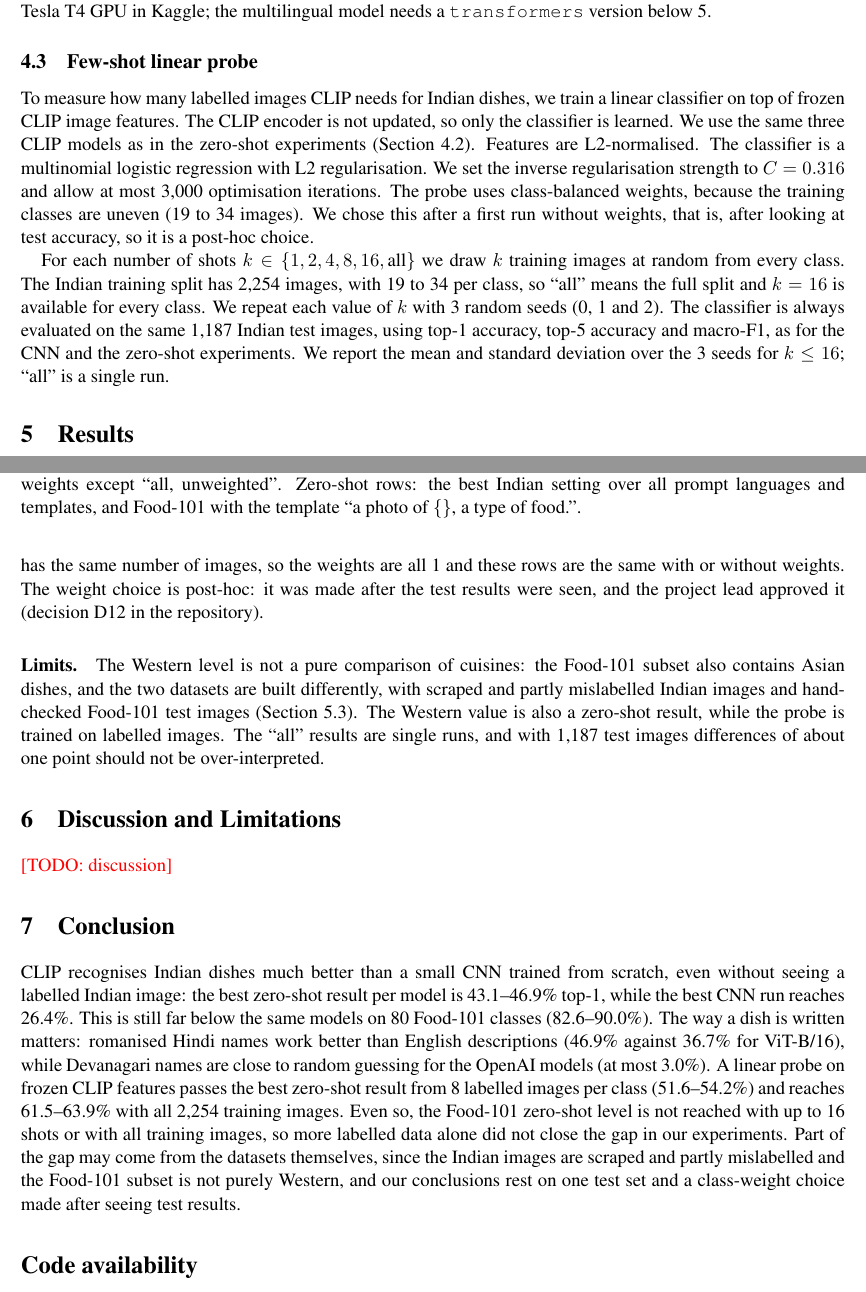
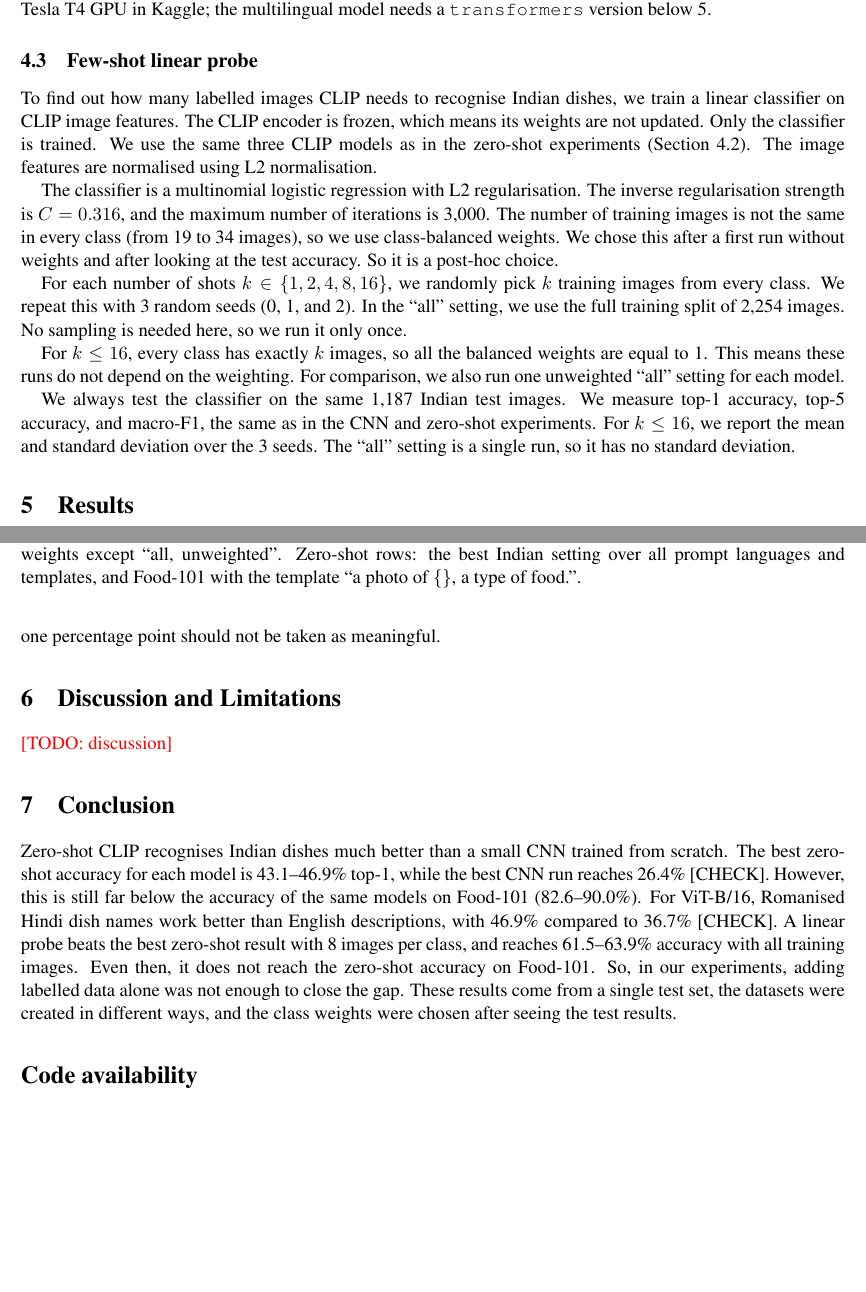
Before and after one commit to manishtiwari2/indian-food-clip, a LaTeX paper (report/main.tex): two parts of pages 5 and 11 of 13, joined at a grey line, cut so that both start at the same text, the shorter picture padded with empty space. Compiled offline with pdfLaTeX.

Commit message:
docs: rewrite few-shot method, results, conclusion and abstract in own words

```diff
--- a/report/main.tex
+++ b/report/main.tex
@@ -236,22 +222,15 @@ metrics as for the CNN (top-1, top-5, macro-F1 and per-class accuracy; Section~\
 classification involves no training and no random sampling, so each setting is run once. All runs used OpenCLIP 2.26.1
 on a Tesla T4 GPU in Kaggle; the multilingual model needs a \texttt{transformers} version below 5.
 \subsection{Few-shot linear probe}  % Owner: WP4
-% DRAFT written with Claude from the code (src/foodclip/fewshot.py, configs/default.yaml). Owner (WP4) must rewrite
-% in own words before submission.
-To measure how many labelled images CLIP needs for Indian dishes, we train a linear classifier on top of frozen CLIP
-image features. The CLIP encoder is not updated, so only the classifier is learned. We use the same three CLIP models
-as in the zero-shot experiments (Section~\ref{sec:zs-method}). Features are L2-normalised. The classifier is a
-multinomial logistic regression with L2 regularisation. We set the inverse regularisation strength to $C=0.316$ and
-allow at most 3{,}000 optimisation iterations. The probe uses class-balanced weights, because the training classes
-are uneven (19 to 34 images). We chose this after a first run without weights, that is, after looking at test
-accuracy, so it is a post-hoc choice.
+To find out how many labelled images CLIP needs to recognise Indian dishes, we train a linear classifier on CLIP image features. The CLIP encoder is frozen, which means its weights are not updated. Only the classifier is trained. We use the same three CLIP models as in the zero-shot experiments (Section~\ref{sec:zs-method}). The image features are normalised using L2 normalisation.
 
-For each number of shots $k \in \{1,2,4,8,16,\text{all}\}$ we draw $k$ training images at random from every class.
-The Indian training split has 2{,}254 images, with 19 to 34 per class, so ``all'' means the full split and $k=16$ is
-available for every class. We repeat each value of $k$ with 3 random seeds (0, 1 and 2). The classifier is always
-evaluated on the same 1{,}187 Indian test images, using top-1 accuracy, top-5 accuracy and macro-F1, as for the CNN
-and the zero-shot experiments. We report the mean and standard deviation over the 3 seeds for $k \le 16$; ``all'' is a
-single run.
+The classifier is a multinomial logistic regression with L2 regularisation. The inverse regularisation strength is $C=0.316$, and the maximum number of iterations is 3{,}000. The number of training images is not the same in every class (from 19 to 34 images), so we use class-balanced weights. We chose this after a first run without weights and after looking at the test accuracy. So it is a post-hoc choice.
+
+For each number of shots $k \in \{1, 2, 4, 8, 16\}$, we randomly pick $k$ training images from every class. We repeat this with 3 random seeds (0, 1, and 2). In the ``all'' setting, we use the full training split of 2{,}254 images. No sampling is needed here, so we run it only once.
+
+For $k \le 16$, every class has exactly $k$ images, so all the balanced weights are equal to 1. This means these runs do not depend on the weighting. For comparison, we also run one unweighted ``all'' setting for each model.
+
+We always test the classifier on the same 1{,}187 Indian test images. We measure top-1 accuracy, top-5 accuracy, and macro-F1, the same as in the CNN and zero-shot experiments. For $k \le 16$, we report the mean and standard deviation over the 3 seeds. The ``all'' setting is a single run, so it has no standard deviation.
 
 \section{Results}
 \subsection{CNN baseline}          % results/cnn.csv, figures/cnn_curves.pdf
@@ -488,12 +450,6 @@ weights, in which ``all'' was lower than 16 shots for all three models (52.4\%,
-every class has the same number of images, so the weights are all 1 and these rows are the same with or without
-weights. The weight choice is post-hoc: it was made after the test results were seen, and the project lead approved
-it (decision D12 in the repository).
+The ``all'' setting uses class-balanced weights. We added them after a first run without weights, where the ``all'' setting was worse than 16 images per class for every model (52.4\%, 57.2\%, and 57.0\%). We made this choice after looking at the test results, so it is post-hoc. For 1 to 16 images per class, every class has the same number of images, so all weights are equal to 1.
 
-\paragraph{Limits.} The Western level is not a pure comparison of cuisines: the Food-101 subset also contains Asian
-dishes, and the two datasets are built differently, with scraped and partly mislabelled Indian images and
-hand-checked Food-101 test images (Section~\ref{sec:bias}). The Western value is also a zero-shot result, while the
-probe is trained on labelled images. The ``all'' results are single runs, and with 1{,}187 test images differences of
-about one point should not be over-interpreted.
+The comparison with Food-101 is not fully fair. The Food-101 subset also contains Asian dishes, and the two datasets were created in different ways (Section~\ref{sec:bias}). The test set has 1{,}187 images, so differences of about one percentage point should not be taken as meaningful.
 
 \section{Discussion and Limitations}\label{sec:limits}
 % WP1 note: mention the 52 cross-class copies / 17 chicken tikka masala photos (Section 3) here.
@@ -501,18 +457,7 @@ about one point should not be over-interpreted.
 \todo{discussion}
 
 \section{Conclusion}               % Owner: WP4
-% DRAFT written with Claude, owner must rewrite in own words. Numbers from results/zeroshot.csv, results/cnn.csv,
-% results/fewshot.csv and results/gap.csv.
-CLIP recognises Indian dishes much better than a small CNN trained from scratch, even without seeing a labelled
-Indian image: the best zero-shot result per model is 43.1--46.9\% top-1, while the best CNN run reaches 26.4\%. This
-is still far below the same models on 80 Food-101 classes (82.6--90.0\%). The way a dish is written matters:
-romanised Hindi names work better than English descriptions (46.9\% against 36.7\% for ViT-B/16), while Devanagari
-names are close to random guessing for the OpenAI models (at most 3.0\%). A linear probe on frozen CLIP features
-passes the best zero-shot result from 8 labelled images per class (51.6--54.2\%) and reaches 61.5--63.9\% with all
-2{,}254 training images. Even so, the Food-101 zero-shot level is not reached with up to 16 shots or with all
-training images, so more labelled data alone did not close the gap in our experiments. Part of the gap may come from
-the datasets themselves, since the Indian images are scraped and partly mislabelled and the Food-101 subset is not
-purely Western, and our conclusions rest on one test set and a class-weight choice made after seeing test results.
+Zero-shot CLIP recognises Indian dishes much better than a small CNN trained from scratch. The best zero-shot accuracy for each model is 43.1--46.9\% top-1, while the best CNN run reaches 26.4\% [CHECK]. However, this is still far below the accuracy of the same models on Food-101 (82.6--90.0\%). For ViT-B/16, Romanised Hindi dish names work better than English descriptions, with 46.9\% compared to 36.7\% [CHECK]. A linear probe beats the best zero-shot result with 8 images per class, and reaches 61.5--63.9\% accuracy with all training images. Even then, it does not reach the zero-shot accuracy on Food-101. So, in our experiments, adding labelled data alone was not enough to close the gap. These results come from a single test set, the datasets were created in different ways, and the class weights were chosen after seeing the test results.
 
 \section*{Code availability}
 Code, data splits and result files: \url{https://github.com/manishtiwari2/indian-food-clip}.
```
Also changed, not shown: report/main.tex (41 more changed lines).
